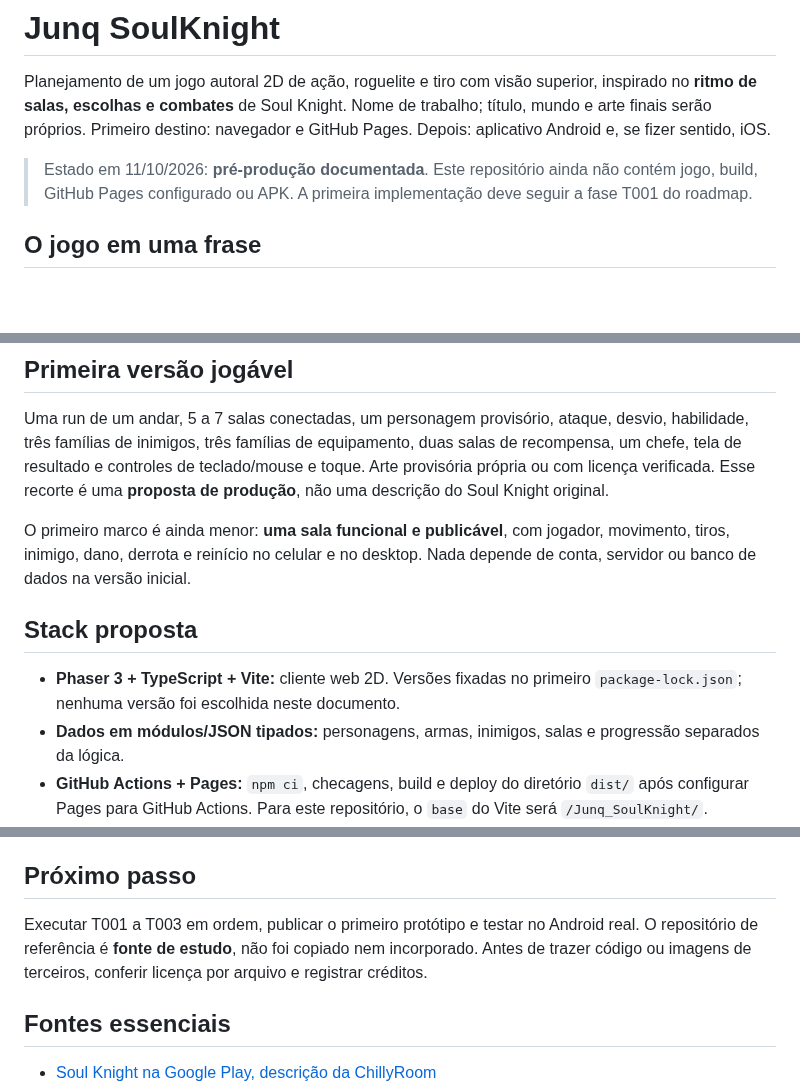
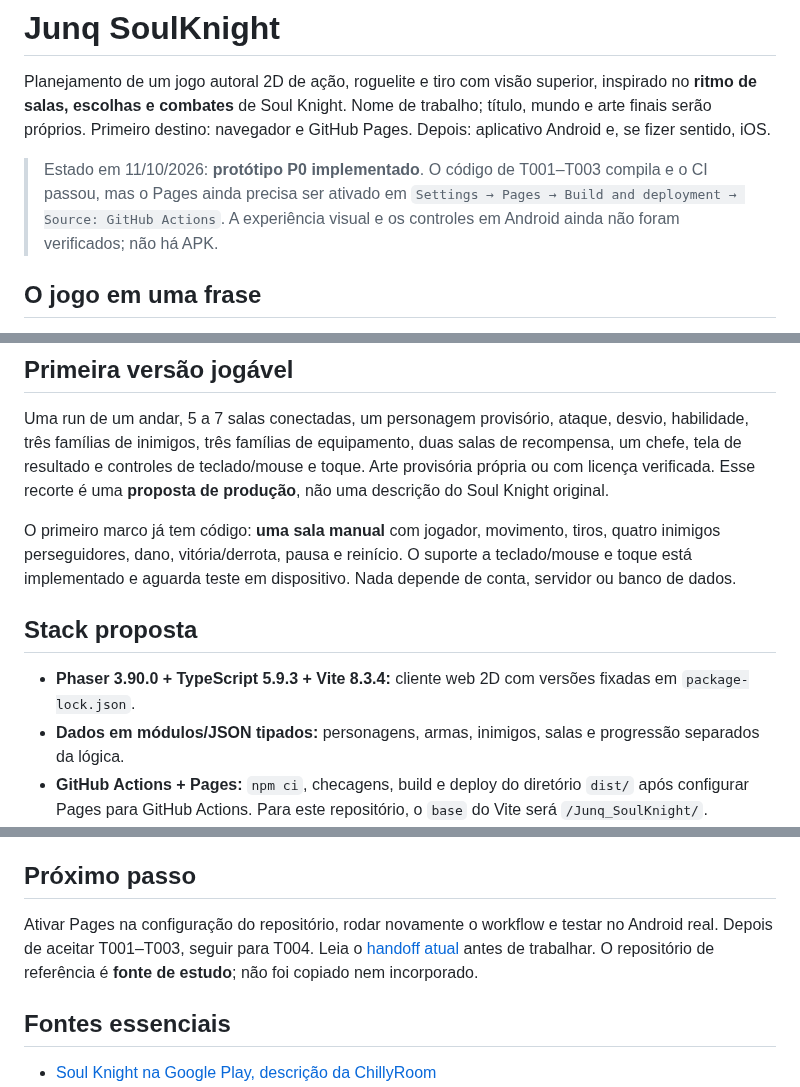
Before and after one commit to JaoDaJunq/Junq_SoulKnight, a Markdown page: README.md, 3 parts joined by grey strips. Drawn GitHub-style; blank space fills up the shorter version.

Commit message:
docs: update README.md prototype status

```diff
--- a/README.md
+++ b/README.md
@@ -2,7 +2,7 @@
 
 Planejamento de um jogo autoral 2D de ação, roguelite e tiro com visão superior, inspirado no **ritmo de salas, escolhas e combates** de Soul Knight. Nome de trabalho; título, mundo e arte finais serão próprios. Primeiro destino: navegador e GitHub Pages. Depois: aplicativo Android e, se fizer sentido, iOS.
 
-> Estado em 11/10/2026: **pré-produção documentada**. Este repositório ainda não contém jogo, build, GitHub Pages configurado ou APK. A primeira implementação deve seguir a fase T001 do roadmap.
+> Estado em 11/10/2026: **protótipo P0 implementado**. O código de T001–T003 compila e o CI passou, mas o Pages ainda precisa ser ativado em `Settings → Pages → Build and deployment → Source: GitHub Actions`. A experiência visual e os controles em Android ainda não foram verificados; não há APK.
 
 ## O jogo em uma frase
 
@@ -23,11 +23,11 @@ O diferencial planejado é um elenco Junq de estilos de combate distintos e esco
 
 Uma run de um andar, 5 a 7 salas conectadas, um personagem provisório, ataque, desvio, habilidade, três famílias de inimigos, três famílias de equipamento, duas salas de recompensa, um chefe, tela de resultado e controles de teclado/mouse e toque. Arte provisória própria ou com licença verificada. Esse recorte é uma **proposta de produção**, não uma descrição do Soul Knight original.
 
-O primeiro marco é ainda menor: **uma sala funcional e publicável**, com jogador, movimento, tiros, inimigo, dano, derrota e reinício no celular e no desktop. Nada depende de conta, servidor ou banco de dados na versão inicial.
+O primeiro marco já tem código: **uma sala manual** com jogador, movimento, tiros, quatro inimigos perseguidores, dano, vitória/derrota, pausa e reinício. O suporte a teclado/mouse e toque está implementado e aguarda teste em dispositivo. Nada depende de conta, servidor ou banco de dados.
 
 ## Stack proposta
 
-- **Phaser 3 + TypeScript + Vite:** cliente web 2D. Versões fixadas no primeiro `package-lock.json`; nenhuma versão foi escolhida neste documento.
+- **Phaser 3.90.0 + TypeScript 5.9.3 + Vite 8.3.4:** cliente web 2D com versões fixadas em `package-lock.json`.
 - **Dados em módulos/JSON tipados:** personagens, armas, inimigos, salas e progressão separados da lógica.
 - **GitHub Actions + Pages:** `npm ci`, checagens, build e deploy do diretório `dist/` após configurar Pages para GitHub Actions. Para este repositório, o `base` do Vite será `/Junq_SoulKnight/`.
 - **Save local versionado:** configurações e desbloqueios no navegador, com migração de esquema e opção de reset. Não prometer sincronização entre dispositivos.
@@ -37,7 +37,7 @@ O primeiro marco é ainda menor: **uma sala funcional e publicável**, com jogad
 
 ## Próximo passo
 
-Executar T001 a T003 em ordem, publicar o primeiro protótipo e testar no Android real. O repositório de referência é **fonte de estudo**, não foi copiado nem incorporado. Antes de trazer código ou imagens de terceiros, conferir licença por arquivo e registrar créditos.
+Ativar Pages na configuração do repositório, rodar novamente o workflow e testar no Android real. Depois de aceitar T001–T003, seguir para T004. Leia o [handoff atual](docs/HANDOFF.md) antes de trabalhar. O repositório de referência é **fonte de estudo**; não foi copiado nem incorporado.
 
 ## Fontes essenciais
 
```
